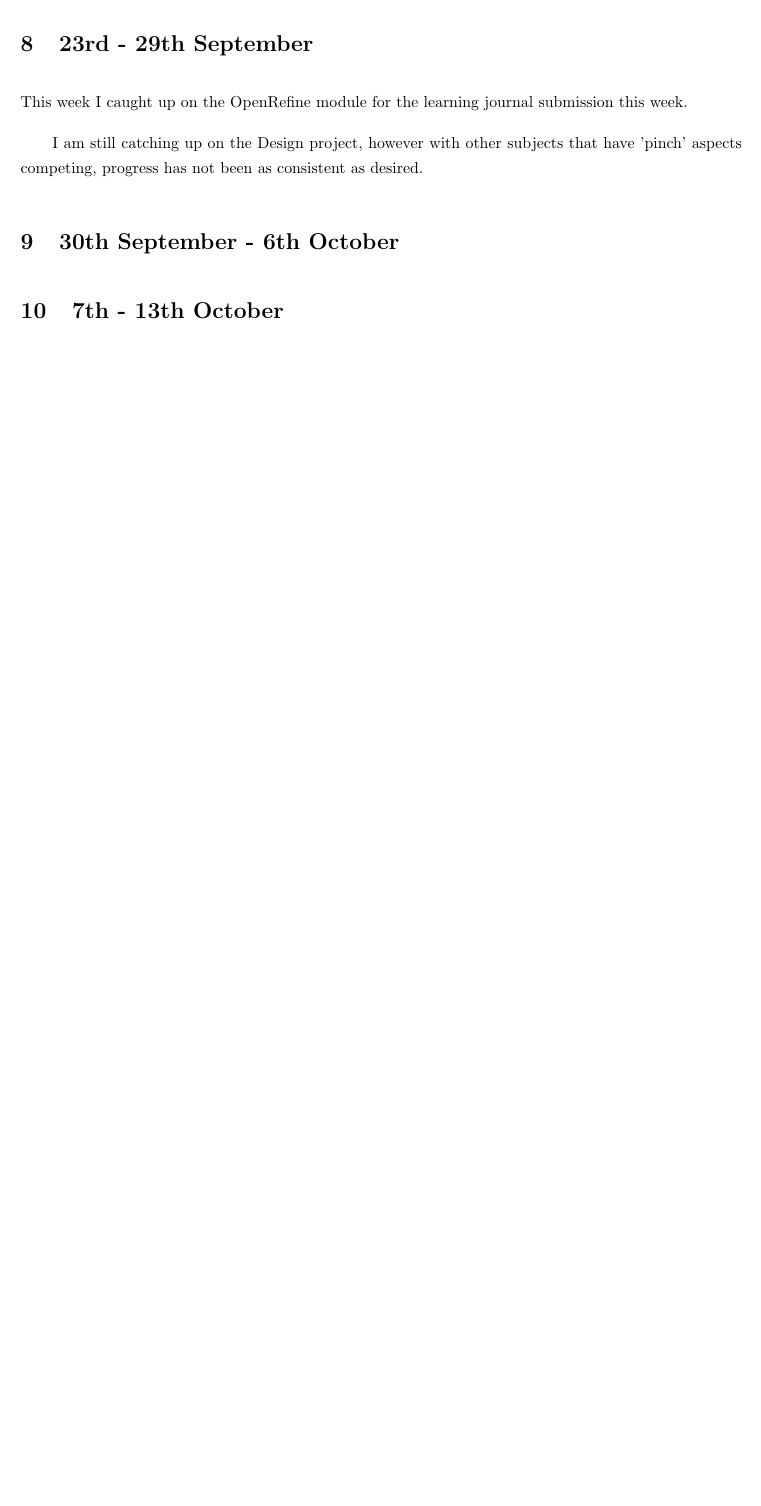
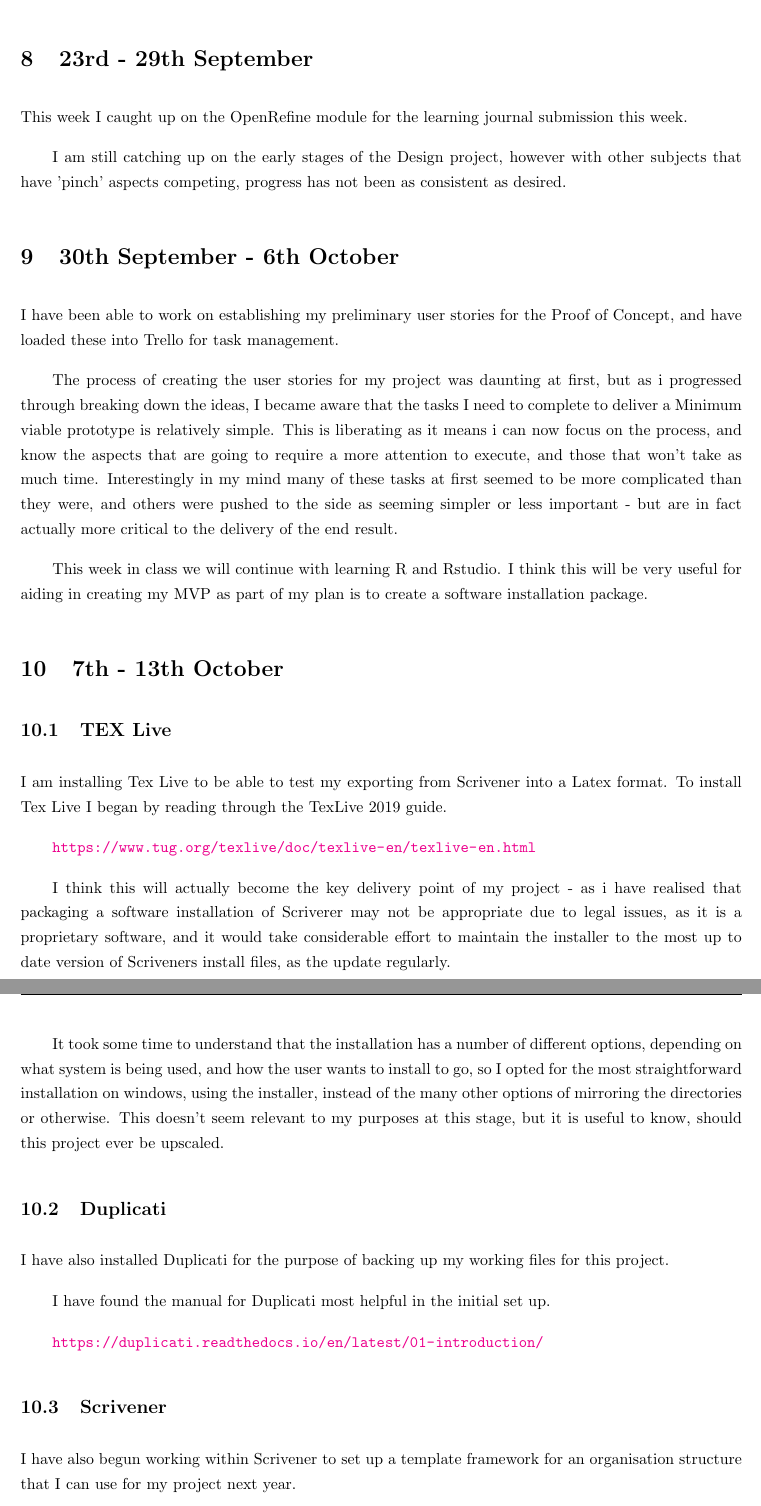
Before and after one commit to MQ-FOAR705/SheriGoldie-LearningJournal-Overleaf, a LaTeX document (General Notes.tex): part of page 10 of 10 before the commit and two parts of pages 10 and 11 of 11 after it, the two joined at a grey line, cut so that both start at the same text, the shorter picture padded with empty space. Compiled offline with pdfLaTeX.

Commit message:
Updating General Notes
Beginning to work with Duplicati, TexLive, and creating a structure within  Scrivener

```diff
--- a/General Notes.tex
+++ b/General Notes.tex
@@ -290,26 +293,62 @@ If faculty staff are interested, the demo is in week 14. They can email Brian fo
 
 
 \section*{Semester Recess}
-
+% no section number - (also means not included in table of contents)
 The mid-session break was less productive than desired in terms of Digital Humanities.
 
 I was able to finish the Unix Shell module, and the associated learning journal.
 
 \section{23rd - 29th September}
-
+% week 8
 This week I caught up on the OpenRefine module for the learning journal submission this week.
 
-I am still catching up on the Design project, however with other subjects that have 'pinch' aspects competing, progress has not been as consistent as desired.
+I am still catching up on the early stages of the Design project, however with other subjects that have 'pinch' aspects competing, progress has not been as consistent as desired.
 
 \section{30th September - 6th October}
+%week 9
+
+I have been able to work on establishing my preliminary user stories for the Proof of Concept, and have loaded these into Trello for task management.
+
+The process of creating the user stories for my project was daunting at first, but as i progressed through breaking down the ideas, I became aware that the tasks I need to complete to deliver a Minimum viable prototype is relatively simple. This is liberating as it means i can now focus on the process, and know the aspects that are going to require a more attention to execute, and those that won't take as much time. Interestingly in my mind many of these tasks at first seemed to be more complicated than they were, and others were pushed to the side as seeming simpler or less important - but are in fact actually more critical to the delivery of the end result.
+
+This week in class we will continue with learning R and Rstudio. I think this will be very useful for aiding in creating my MVP as part of my plan is to create a software installation package.
 
 \section{7th - 13th October}
+% week 10
+
+\subsection{TEX Live}
+I am installing Tex Live to be able to test my exporting from Scrivener into a Latex format. To install Tex Live I began by reading through the TexLive 2019 guide.
+
+\url{https://www.tug.org/texlive/doc/texlive-en/texlive-en.html}
+
+I think this will actually become the key delivery point of my project - as i have realised that packaging a software installation of Scriverer may not be appropriate due to legal issues, as it is a proprietary software, and it would take considerable effort to maintain the installer to the most up to date version of Scriveners install files, as the update regularly.
+
+It took some time to understand that the installation has a number of different options, depending on what system is being used, and how the user wants to install to go, so I opted for the most straightforward installation on windows, using the installer, instead of the many other options of mirroring the directories or otherwise.
+This doesn't seem relevant to my purposes at this stage, but it is useful to know, should this project ever be upscaled.
+
+\subsection{Duplicati}
+
+I have also installed Duplicati for the purpose of backing up my working files for this project.
+
+I have found the manual for Duplicati most helpful in the initial set up.
+
+\url{https://duplicati.readthedocs.io/en/latest/01-introduction/}
+
+
+\subsection{Scrivener}
+
+I have also begun working within Scrivener to set up a template framework for an organisation structure that I can use for my project next year.
+
+
 
 \section{14th - 20th October}
+% week 11
 
 \section{21st - 27th October}
+% week 12
 
 \section{28th October - 3rd November}
+% week 13
 
 \section*{Final Reflections}
 
```
Also changed, not shown: General Notes.tex (15 more changed lines).
